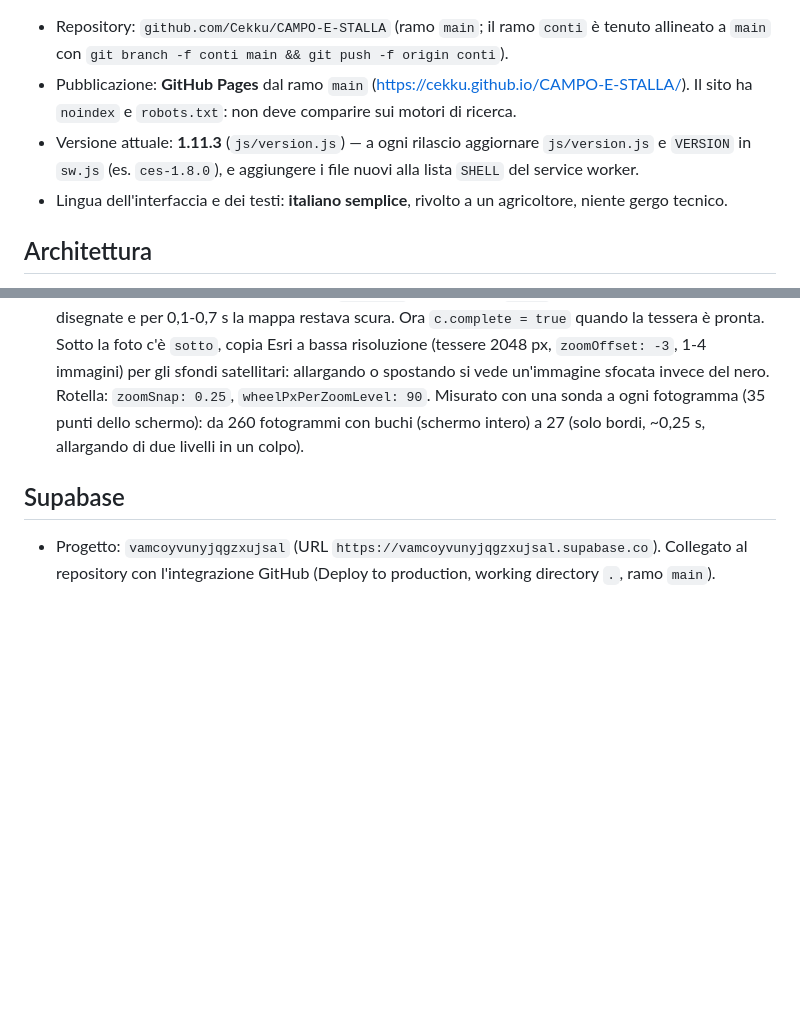
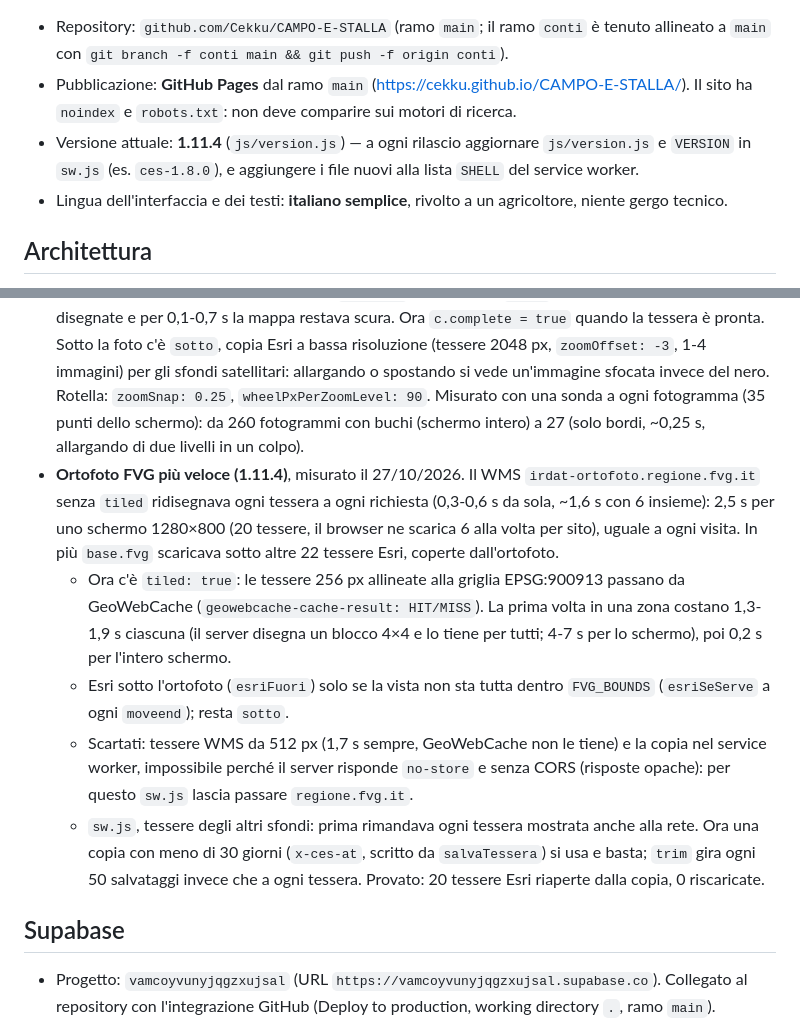
Before and after one commit to Cekku/CAMPO-E-STALLA, a Markdown page: CLAUDE.md, 2 parts joined by grey strips. GitHub-like rendering; blank space fills up the shorter version.

Commit message:
LEGGIMI e CLAUDE.md: ortofoto FVG piu' veloce, misure e scelte
Co-Authored-By: Claude Opus 5.5 <noreply@anthropic.com>

```diff
--- a/CLAUDE.md
+++ b/CLAUDE.md
@@ -6,7 +6,7 @@ Questo file riassume tutto il lavoro fatto e come proseguire. La guida per l'ute
 
 - Repository: `github.com/Cekku/CAMPO-E-STALLA` (ramo `main`; il ramo `conti` è tenuto allineato a `main` con `git branch -f conti main && git push -f origin conti`).
 - Pubblicazione: **GitHub Pages** dal ramo `main` (https://cekku.github.io/CAMPO-E-STALLA/). Il sito ha `noindex` e `robots.txt`: non deve comparire sui motori di ricerca.
-- Versione attuale: **1.11.3** (`js/version.js`) — a ogni rilascio aggiornare `js/version.js` e `VERSION` in `sw.js` (es. `ces-1.8.0`), e aggiungere i file nuovi alla lista `SHELL` del service worker.
+- Versione attuale: **1.11.4** (`js/version.js`) — a ogni rilascio aggiornare `js/version.js` e `VERSION` in `sw.js` (es. `ces-1.8.0`), e aggiungere i file nuovi alla lista `SHELL` del service worker.
 - Lingua dell'interfaccia e dei testi: **italiano semplice**, rivolto a un agricoltore, niente gergo tecnico.
 
 ## Architettura
@@ -84,6 +84,11 @@ Con il cloud la riservatezza è garantita dalle regole RLS in `supabase/schema.s
 - Perché non il WMS: le particelle hanno un riempimento crema `#FDECBD` con linee nere, i numeri (`codice_plla`) compaiono solo da zoom ~19, la scritta rossa di copyright è stampata sempre, accetta solo immagini 256 px (512 → 400) e blocca per qualche minuto l'IP che fa troppe richieste (HTTP 500 `Rejected by SLM Monitor`; il WFS no). Senza collegamento resta il WMS, con la fusione `multiply` sul riquadro (`.leaflet-catasto-pane.wms`).
 - Ordine dei riquadri in `map.js`: catasto 350, nomi 360, particella evidenziata `catSel` 390, campi 400 (sempre sopra). Fluidità: niente filtro `--fx` sugli sfondi quando i colori sono quelli di partenza, `updateWhenZooming: false` sugli sfondi, niente `backdrop-filter` sui riquadri sopra la mappa; campi con intensità predefinita 40 (`prefs.v3` porta il vecchio 70 a 40).
 - Zoom senza nero (1.10.1): `SatLayer` disegna su canvas e `TileLayer._abortLoading` di Leaflet, a ogni cambio di livello, scarta le tessere senza `complete` (pensato per `<img>`): scartava anche quelle già disegnate e per 0,1-0,7 s la mappa restava scura. Ora `c.complete = true` quando la tessera è pronta. Sotto la foto c'è `sotto`, copia Esri a bassa risoluzione (tessere 2048 px, `zoomOffset: -3`, 1-4 immagini) per gli sfondi satellitari: allargando o spostando si vede un'immagine sfocata invece del nero. Rotella: `zoomSnap: 0.25`, `wheelPxPerZoomLevel: 90`. Misurato con una sonda a ogni fotogramma (35 punti dello schermo): da 260 fotogrammi con buchi (schermo intero) a 27 (solo bordi, ~0,25 s, allargando di due livelli in un colpo).
+- **Ortofoto FVG più veloce (1.11.4)**, misurato il 27/10/2026. Il WMS `irdat-ortofoto.regione.fvg.it` senza `tiled` ridisegnava ogni tessera a ogni richiesta (0,3-0,6 s da sola, ~1,6 s con 6 insieme): 2,5 s per uno schermo 1280×800 (20 tessere, il browser ne scarica 6 alla volta per sito), uguale a ogni visita. In più `base.fvg` scaricava sotto altre 22 tessere Esri, coperte dall'ortofoto.
+  - Ora c'è `tiled: true`: le tessere 256 px allineate alla griglia EPSG:900913 passano da GeoWebCache (`geowebcache-cache-result: HIT/MISS`). La prima volta in una zona costano 1,3-1,9 s ciascuna (il server disegna un blocco 4×4 e lo tiene per tutti; 4-7 s per lo schermo), poi 0,2 s per l'intero schermo.
+  - Esri sotto l'ortofoto (`esriFuori`) solo se la vista non sta tutta dentro `FVG_BOUNDS` (`esriSeServe` a ogni `moveend`); resta `sotto`.
+  - Scartati: tessere WMS da 512 px (1,7 s sempre, GeoWebCache non le tiene) e la copia nel service worker, impossibile perché il server risponde `no-store` e senza CORS (risposte opache): per questo `sw.js` lascia passare `regione.fvg.it`.
+  - `sw.js`, tessere degli altri sfondi: prima rimandava ogni tessera mostrata anche alla rete. Ora una copia con meno di 30 giorni (`x-ces-at`, scritto da `salvaTessera`) si usa e basta; `trim` gira ogni 50 salvataggi invece che a ogni tessera. Provato: 20 tessere Esri riaperte dalla copia, 0 riscaricate.
 
 ## Supabase
 
```
Also changed, not shown: LEGGIMI.md (+1 -1 lines).
